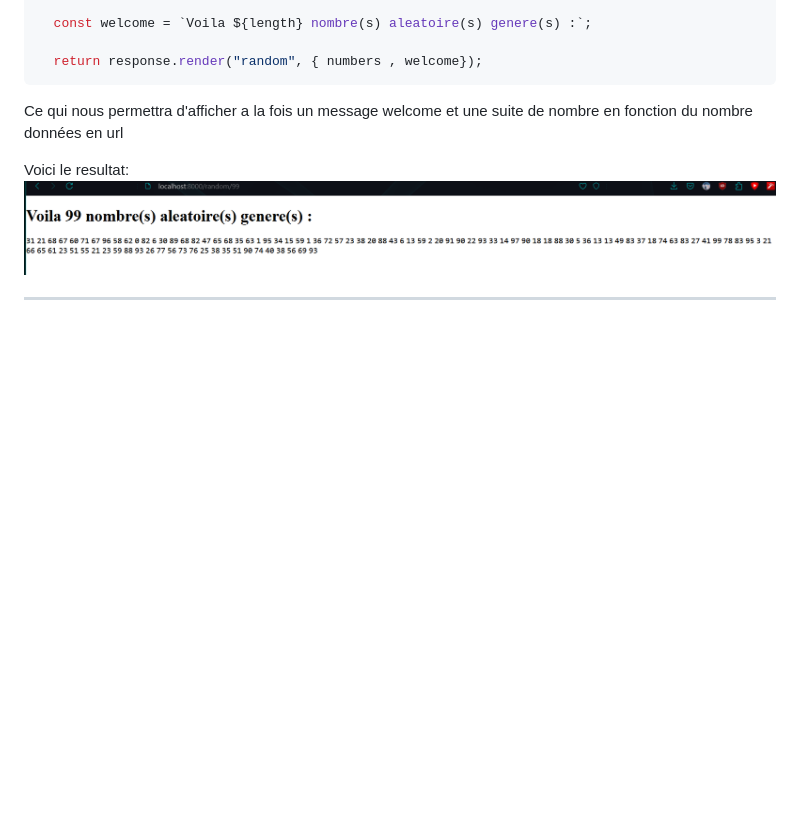
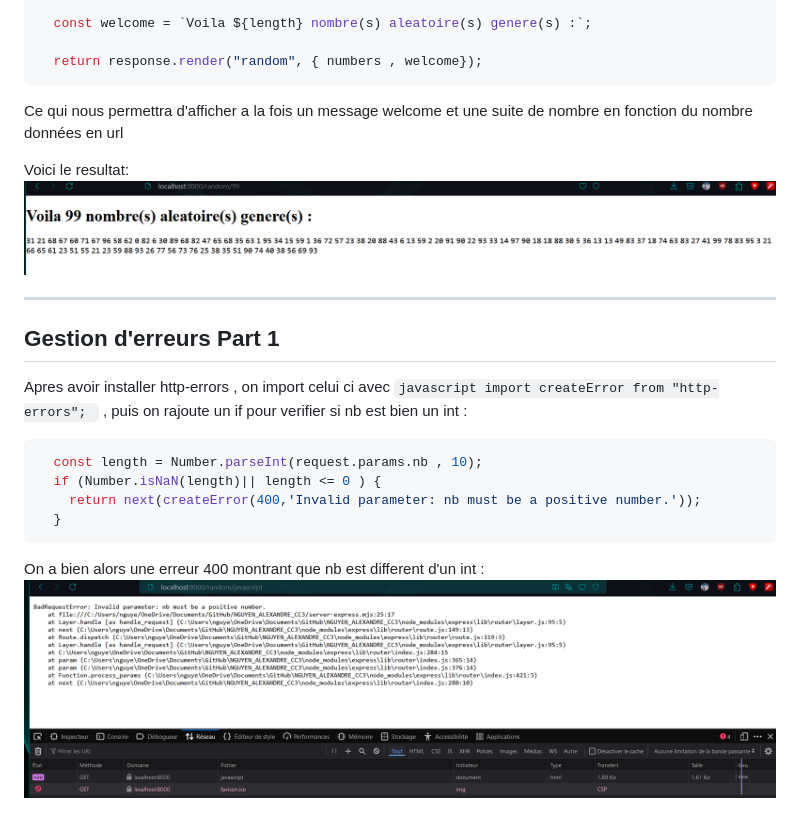
Before and after one commit to FanderFir2875/NGUYEN_ALEXANDRE_CC3, a Markdown page: README.md, the part around the change. GitHub-like rendering; pictures changed too: images_verification/error_manage.png (added); blank space fills up the shorter version.

Commit message:
Gestion d'erreur partie 1
Implémentation d'une gestion d'erreur

````diff
--- a/README.md
+++ b/README.md
@@ -338,3 +338,16 @@ Voici le resultat:
 ![image pour random](images_verification/tutorial.png)
 
 ---
+
+## Gestion d'erreurs Part 1
+
+Apres avoir installer http-errors , on import celui ci avec ```javascript
+import createError from "http-errors"; ``` , puis on rajoute un if pour verifier si nb est bien un int :
+```javascript
+  const length = Number.parseInt(request.params.nb , 10);
+  if (Number.isNaN(length)|| length <= 0 ) {
+    return next(createError(400,'Invalid parameter: nb must be a positive number.'));
+  }
+```
+On a bien alors une erreur 400 montrant que nb est different d'un int :
+![image pour random](images_verification/error_manage.png)
````
Also changed, not shown: 1 other file.
